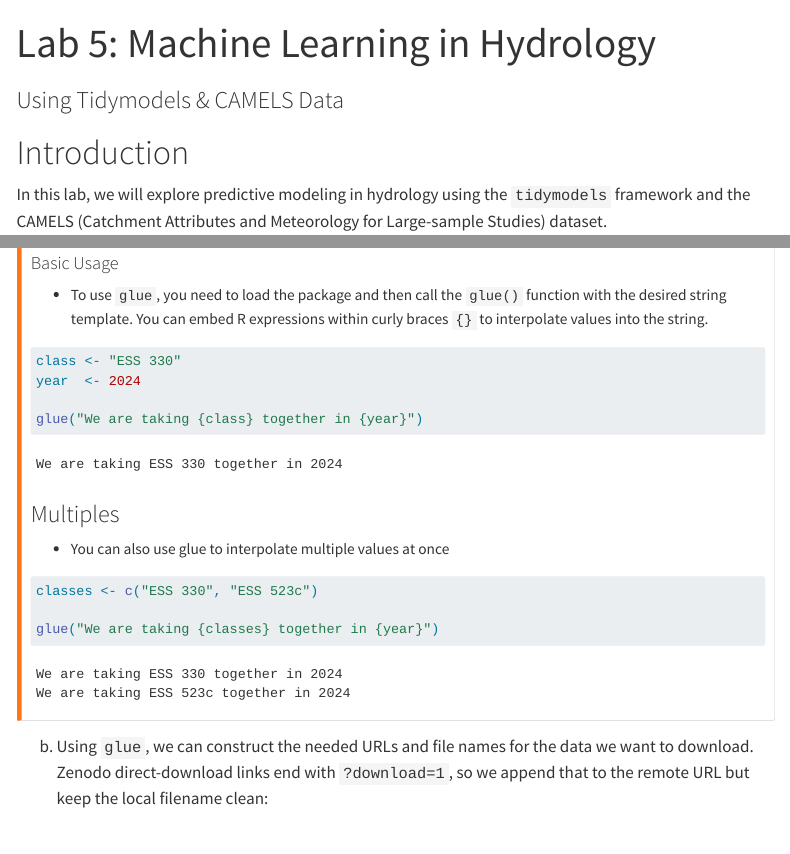
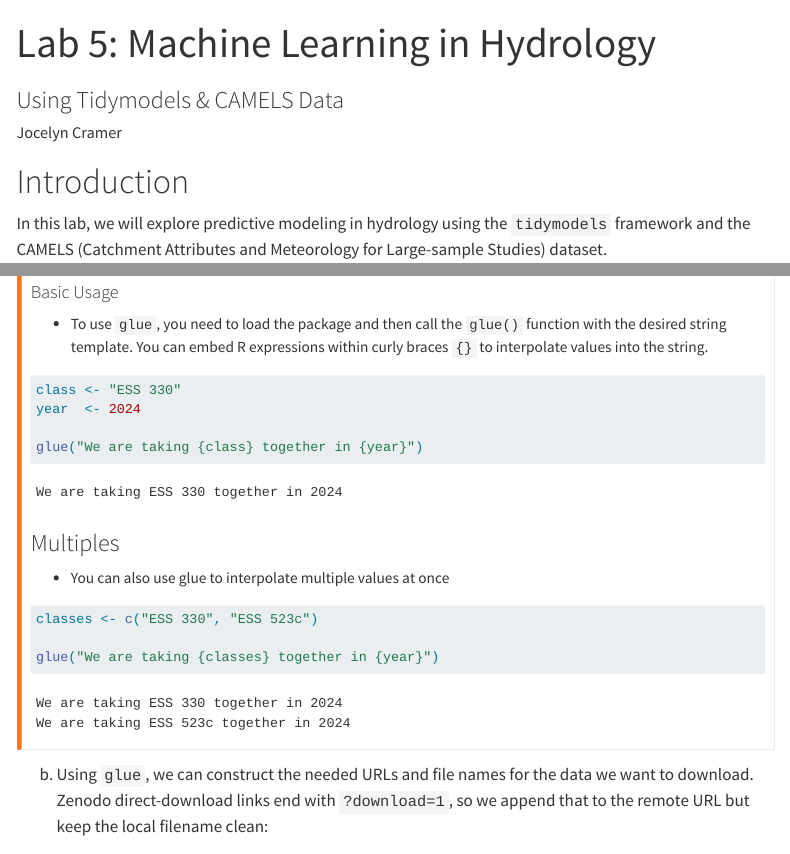
Before and after one commit to jocelynmcramer/csu-523c, a Quarto document (lab-05.qmd): the page in a window 1100 px wide, from its top, and a second part further down, joined at a grey line. Rendered offline with R 4.5, knitr and Pandoc in place of Quarto, with nearby package versions; some code elsewhere in the file could not run offline; menus at the side of the page are left out; long lines of code are wrapped; common packages that the code uses without loading them are loaded.

Commit message:
final Lab 5

````diff
--- a/_quarto.yml
+++ b/_quarto.yml
@@ -16,6 +16,8 @@ website:
         file: lab-03.qmd
       - text: Lab 4
         file: lab-04.qmd
+      - text: Lab 5
+        file: lab-05.qmd
 
 format:
   html:
--- a/lab-05.qmd
+++ b/lab-05.qmd
@@ -1,12 +1,10 @@
 ---
-title: 'Lab 5: Machine Learning in Hydrology'
-name: Jocelyn Cramer
+title: "Lab 5: Machine Learning in Hydrology"
+author: "Jocelyn Cramer"
+subtitle: "Using Tidymodels & CAMELS Data"
 format:
-   html:
+  html:
     toc: true
-    include-before-body: ../slides/header.html
-    include-after-body:  ../slides/footer-annotations.html
-subtitle: 'Using Tidymodels & CAMELS Data'
 ---
 
 ```{r}
````
Also changed, not shown: docs/search.json, 99 other files.
